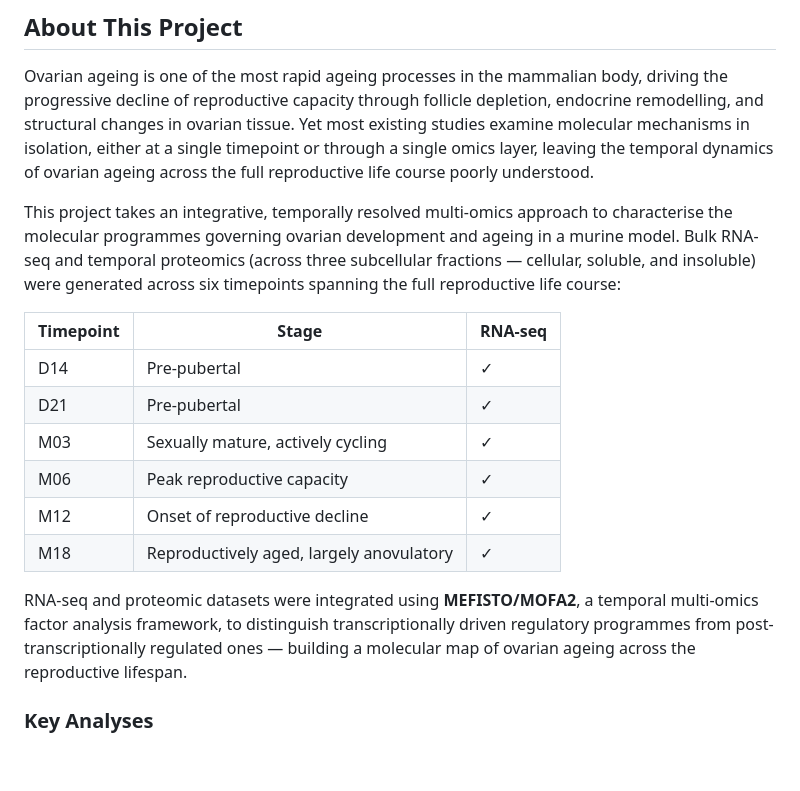
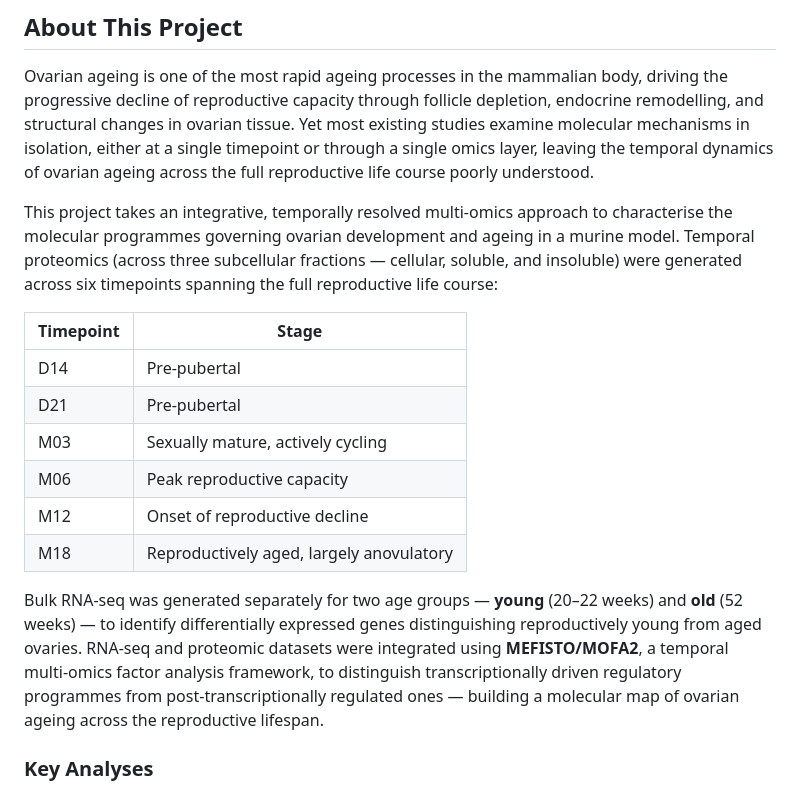
Before and after one commit to sabrinasaidoune/MSc_Research_Project_Sabrina, a Markdown page: README.md, the part around the change. Rendered like a GitHub page; blank space fills up the shorter version.

```diff
--- a/README.md
+++ b/README.md
@@ -17,18 +17,18 @@ July 2026
 
 Ovarian ageing is one of the most rapid ageing processes in the mammalian body, driving the progressive decline of reproductive capacity through follicle depletion, endocrine remodelling, and structural changes in ovarian tissue. Yet most existing studies examine molecular mechanisms in isolation, either at a single timepoint or through a single omics layer, leaving the temporal dynamics of ovarian ageing across the full reproductive life course poorly understood.
 
-This project takes an integrative, temporally resolved multi-omics approach to characterise the molecular programmes governing ovarian development and ageing in a murine model. Bulk RNA-seq and temporal proteomics (across three subcellular fractions — cellular, soluble, and insoluble) were generated across six timepoints spanning the full reproductive life course:
+This project takes an integrative, temporally resolved multi-omics approach to characterise the molecular programmes governing ovarian development and ageing in a murine model. Temporal proteomics (across three subcellular fractions — cellular, soluble, and insoluble) were generated across six timepoints spanning the full reproductive life course:
 
-| Timepoint | Stage | RNA-seq |
-|---|---|---|
-| D14 | Pre-pubertal | ✓ |
-| D21 | Pre-pubertal | ✓ |
-| M03 | Sexually mature, actively cycling | ✓ |
-| M06 | Peak reproductive capacity | ✓ |
-| M12 | Onset of reproductive decline | ✓ |
-| M18 | Reproductively aged, largely anovulatory | ✓ |
+| Timepoint | Stage |
+|---|---|
+| D14 | Pre-pubertal |
+| D21 | Pre-pubertal |
+| M03 | Sexually mature, actively cycling |
+| M06 | Peak reproductive capacity |
+| M12 | Onset of reproductive decline |
+| M18 | Reproductively aged, largely anovulatory |
 
-RNA-seq and proteomic datasets were integrated using **MEFISTO/MOFA2**, a temporal multi-omics factor analysis framework, to distinguish transcriptionally driven regulatory programmes from post-transcriptionally regulated ones — building a molecular map of ovarian ageing across the reproductive lifespan.
+Bulk RNA-seq was generated separately for two age groups — **young** (20–22 weeks) and **old** (52 weeks) — to identify differentially expressed genes distinguishing reproductively young from aged ovaries. RNA-seq and proteomic datasets were integrated using **MEFISTO/MOFA2**, a temporal multi-omics factor analysis framework, to distinguish transcriptionally driven regulatory programmes from post-transcriptionally regulated ones — building a molecular map of ovarian ageing across the reproductive lifespan.
 
 ### Key Analyses
 - Differential gene expression (DESeq2) — young vs old, and across all six timepoints
```
